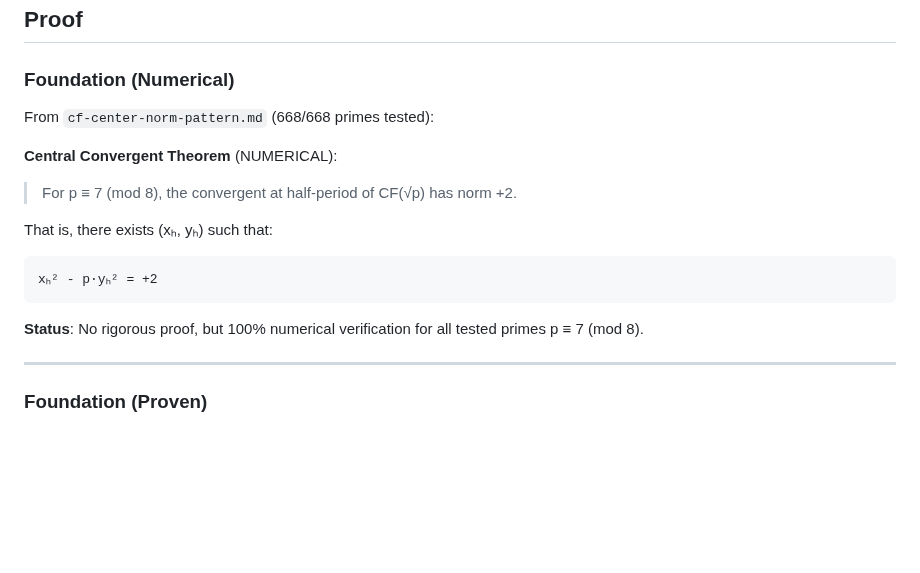
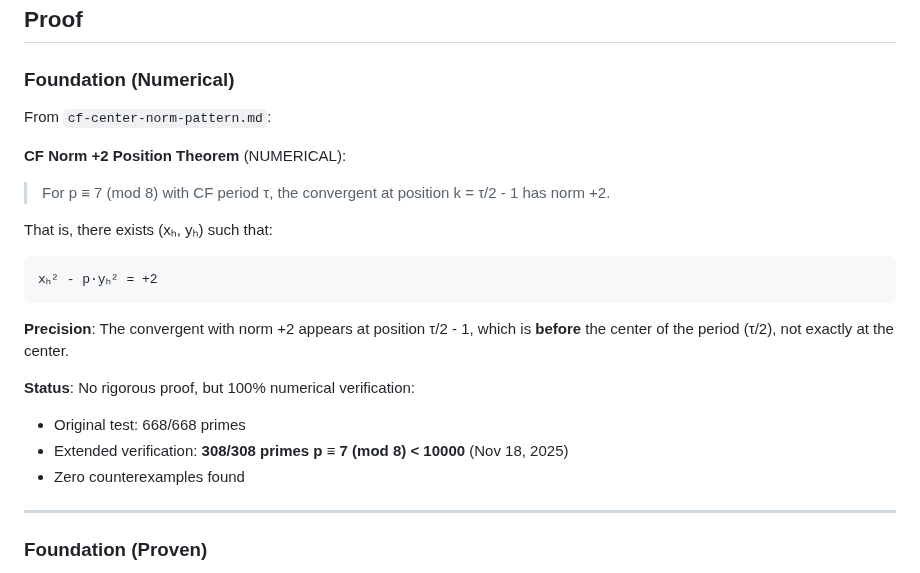
Before and after one commit to popojan/orbit, a Markdown page: docs/pell-x0-mod-p-proof.md, the part around the change. Rendered like a GitHub page; blank space fills up the shorter version.

````diff
--- a/docs/pell-x0-mod-p-proof.md
+++ b/docs/pell-x0-mod-p-proof.md
@@ -20,17 +20,22 @@ x₀ ≡ +1 (mod p)
 
 ### Foundation (Numerical)
 
-From `cf-center-norm-pattern.md` (668/668 primes tested):
+From `cf-center-norm-pattern.md`:
 
-**Central Convergent Theorem** (NUMERICAL):
-> For p ≡ 7 (mod 8), the convergent at half-period of CF(√p) has norm +2.
+**CF Norm +2 Position Theorem** (NUMERICAL):
+> For p ≡ 7 (mod 8) with CF period τ, the convergent at position k = τ/2 - 1 has norm +2.
 
 That is, there exists (xₕ, yₕ) such that:
 ```
 xₕ² - p·yₕ² = +2
 ```
 
-**Status**: No rigorous proof, but 100% numerical verification for all tested primes p ≡ 7 (mod 8).
+**Precision**: The convergent with norm +2 appears at position τ/2 - 1, which is **before** the center of the period (τ/2), not exactly at the center.
+
+**Status**: No rigorous proof, but 100% numerical verification:
+- Original test: 668/668 primes
+- Extended verification: **308/308 primes p ≡ 7 (mod 8) < 10000** (Nov 18, 2025)
+- Zero counterexamples found
 
 ---
 
````
Also changed, not shown: docs/cf-norm-plus2-theoretical-analysis.md (added, +287 -0 lines).
